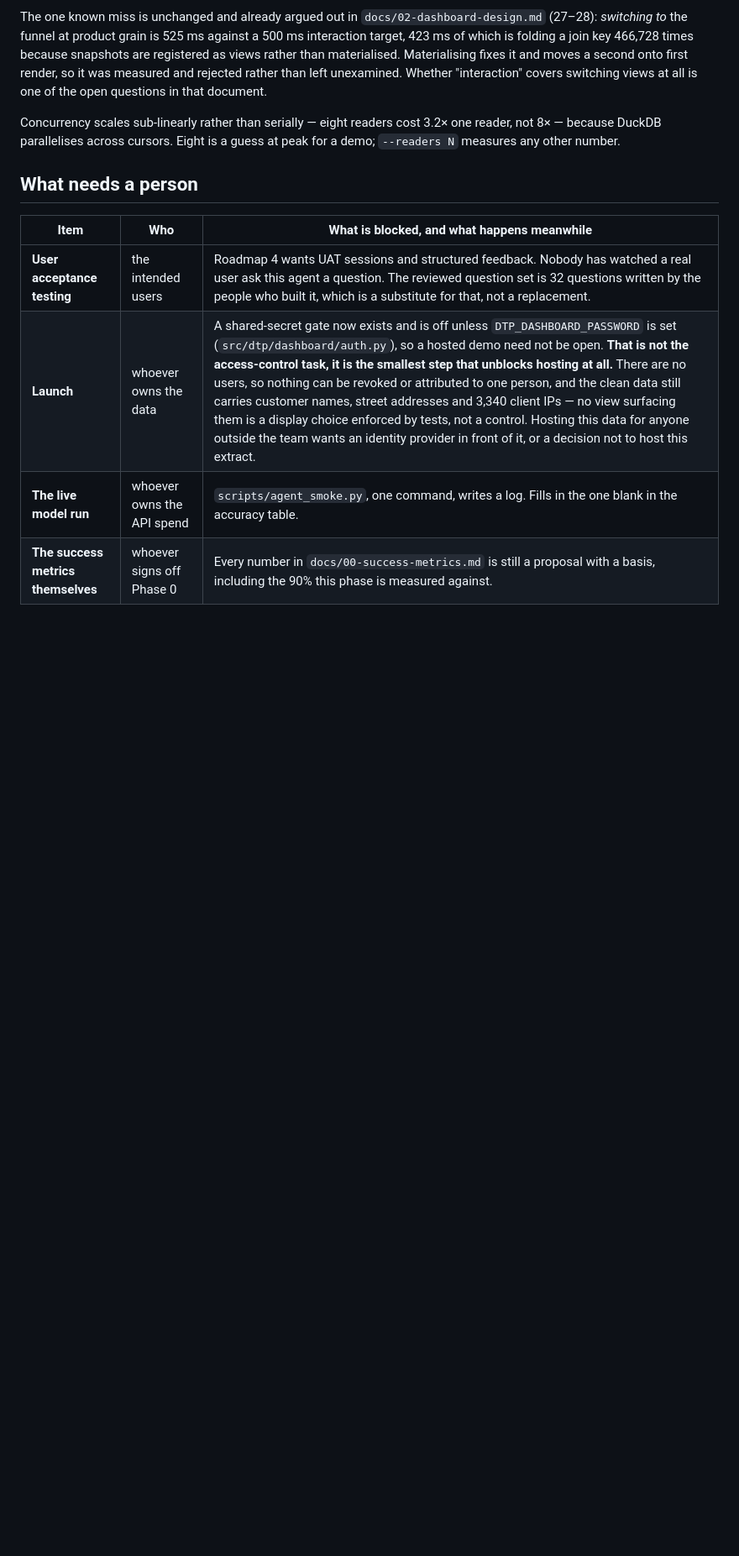
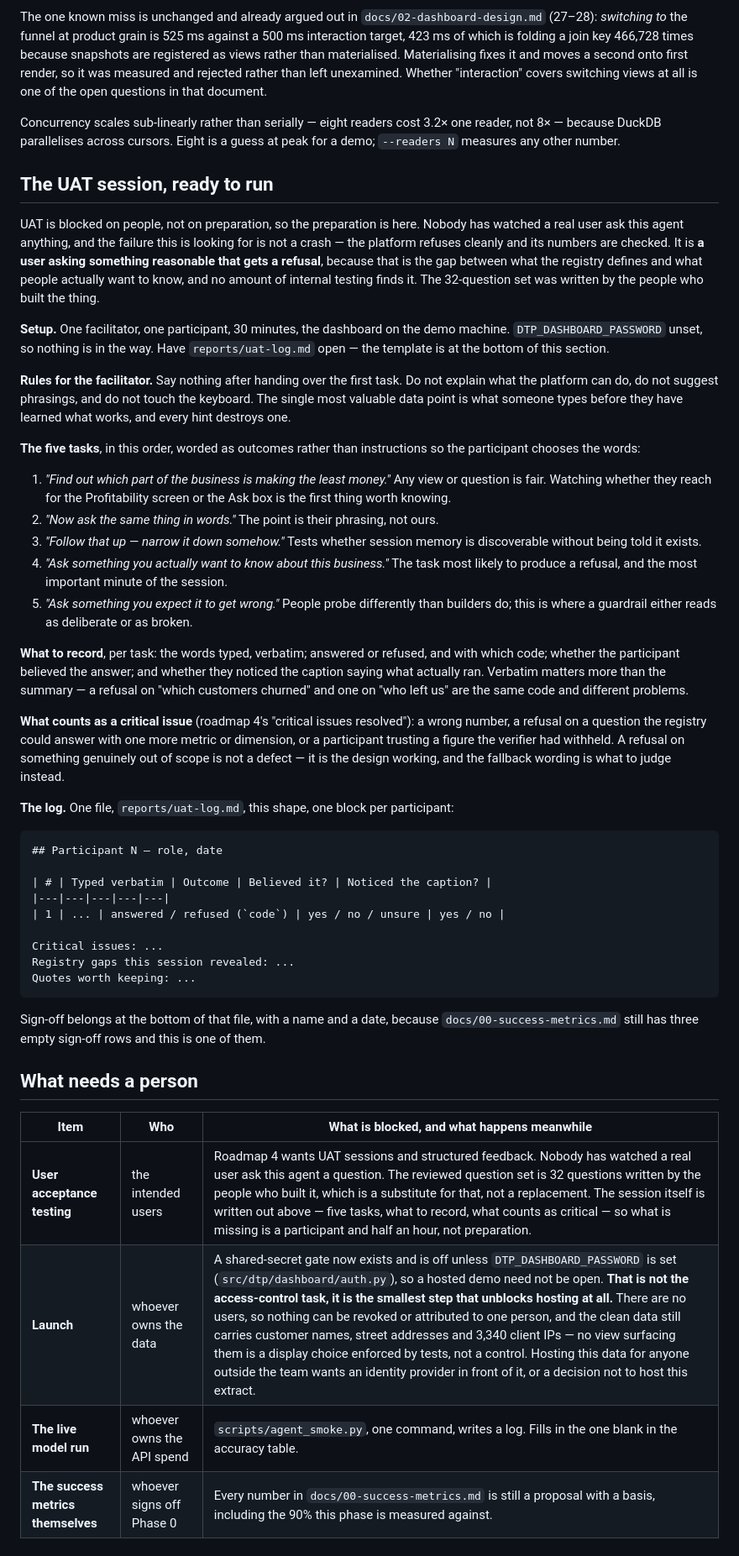
Before and after one commit to drexvane/Hugr, a Markdown page: docs/04-qa-and-launch.md, the part around one of its changes. Shown at 84% size. Rendered like a GitHub page; blank space fills up the shorter version.

Commit message:
Write out the UAT session so it needs a participant, not preparation
Roadmap 4's UAT row is blocked on people. The preparation is not, so it
is in docs/04 now: five tasks worded as outcomes rather than
instructions, what the facilitator must not do, what to record per task,
and what counts as a critical issue.

The design point is in the section rather than in this message, but the
short version: the failure UAT is looking for here is not a crash. The
platform refuses cleanly and its numbers are checked by construction.
What it cannot know is which reasonable question gets a refusal, because
the 32-question set was written by the people who built the registry.
That is why the tasks name outcomes and the facilitator says nothing -
the words someone types before learning what works are the whole data
point, and a hint destroys one.

Also a log template, since roadmap 4 asks for a UAT feedback log and
`docs/00-success-metrics.md` has three empty sign-off rows waiting on it.

````diff
--- a/docs/04-qa-and-launch.md
+++ b/docs/04-qa-and-launch.md
@@ -124,11 +125,74 @@ Concurrency scales sub-linearly rather than serially — eight readers cost 3.2
 reader, not 8× — because DuckDB parallelises across cursors. Eight is a guess at peak
 for a demo; `--readers N` measures any other number.
 
+## The UAT session, ready to run
+
+UAT is blocked on people, not on preparation, so the preparation is here. Nobody has
+watched a real user ask this agent anything, and the failure this is looking for is
+not a crash — the platform refuses cleanly and its numbers are checked. It is
+**a user asking something reasonable that gets a refusal**, because that is the gap
+between what the registry defines and what people actually want to know, and no
+amount of internal testing finds it. The 32-question set was written by the people who
+built the thing.
+
+**Setup.** One facilitator, one participant, 30 minutes, the dashboard on the demo
+machine. `DTP_DASHBOARD_PASSWORD` unset, so nothing is in the way. Have
+`reports/uat-log.md` open — the template is at the bottom of this section.
+
+**Rules for the facilitator.** Say nothing after handing over the first task. Do not
+explain what the platform can do, do not suggest phrasings, and do not touch the
+keyboard. The single most valuable data point is what someone types before they have
+learned what works, and every hint destroys one.
+
+**The five tasks**, in this order, worded as outcomes rather than instructions so the
+participant chooses the words:
+
+1. *"Find out which part of the business is making the least money."* Any view or
+   question is fair. Watching whether they reach for the Profitability screen or the
+   Ask box is the first thing worth knowing.
+2. *"Now ask the same thing in words."* The point is their phrasing, not ours.
+3. *"Follow that up — narrow it down somehow."* Tests whether session memory is
+   discoverable without being told it exists.
+4. *"Ask something you actually want to know about this business."* The task most
+   likely to produce a refusal, and the most important minute of the session.
+5. *"Ask something you expect it to get wrong."* People probe differently than
+   builders do; this is where a guardrail either reads as deliberate or as broken.
+
+**What to record**, per task: the words typed, verbatim; answered or refused, and with
+which code; whether the participant believed the answer; and whether they noticed the
+caption saying what actually ran. Verbatim matters more than the summary — a refusal
+on "which customers churned" and one on "who left us" are the same code and different
+problems.
+
+**What counts as a critical issue** (roadmap 4's "critical issues resolved"): a wrong
+number, a refusal on a question the registry could answer with one more metric or
+dimension, or a participant trusting a figure the verifier had withheld. A refusal on
+something genuinely out of scope is not a defect — it is the design working, and the
+fallback wording is what to judge instead.
+
+**The log.** One file, `reports/uat-log.md`, this shape, one block per participant:
+
+```markdown
+## Participant N — role, date
+
+| # | Typed verbatim | Outcome | Believed it? | Noticed the caption? |
+|---|---|---|---|---|
+| 1 | ... | answered / refused (`code`) | yes / no / unsure | yes / no |
+
+Critical issues: ...
+Registry gaps this session revealed: ...
+Quotes worth keeping: ...
+```
+
+Sign-off belongs at the bottom of that file, with a name and a date, because
+`docs/00-success-metrics.md` still has three empty sign-off rows and this is one of
+them.
+
 ## What needs a person
 
 | Item | Who | What is blocked, and what happens meanwhile |
 |---|---|---|
-| **User acceptance testing** | the intended users | Roadmap 4 wants UAT sessions and structured feedback. Nobody has watched a real user ask this agent a question. The reviewed question set is 32 questions written by the people who built it, which is a substitute for that, not a replacement. |
+| **User acceptance testing** | the intended users | Roadmap 4 wants UAT sessions and structured feedback. Nobody has watched a real user ask this agent a question. The reviewed question set is 32 questions written by the people who built it, which is a substitute for that, not a replacement. The session itself is written out above — five tasks, what to record, what counts as critical — so what is missing is a participant and half an hour, not preparation. |
 | **Launch** | whoever owns the data | A shared-secret gate now exists and is off unless `DTP_DASHBOARD_PASSWORD` is set (`src/dtp/dashboard/auth.py`), so a hosted demo need not be open. **That is not the access-control task, it is the smallest step that unblocks hosting at all.** There are no users, so nothing can be revoked or attributed to one person, and the clean data still carries customer names, street addresses and 3,340 client IPs — no view surfacing them is a display choice enforced by tests, not a control. Hosting this data for anyone outside the team wants an identity provider in front of it, or a decision not to host this extract. |
 | **The live model run** | whoever owns the API spend | `scripts/agent_smoke.py`, one command, writes a log. Fills in the one blank in the accuracy table. |
 | **The success metrics themselves** | whoever signs off Phase 0 | Every number in `docs/00-success-metrics.md` is still a proposal with a basis, including the 90% this phase is measured against. |
````
Also changed, not shown: other parts of docs/04-qa-and-launch.md (+5 -4 lines).
